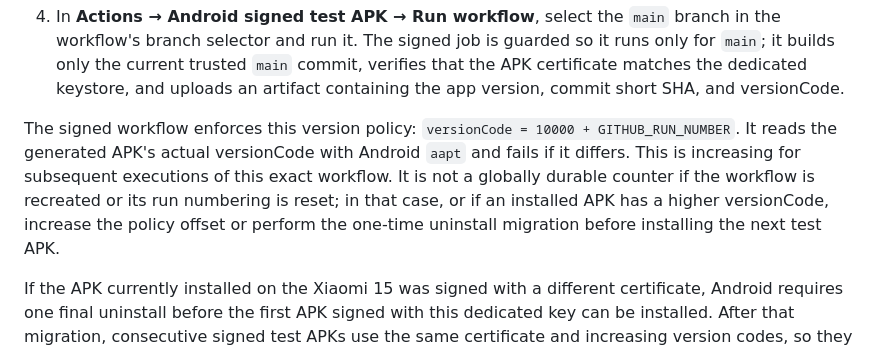
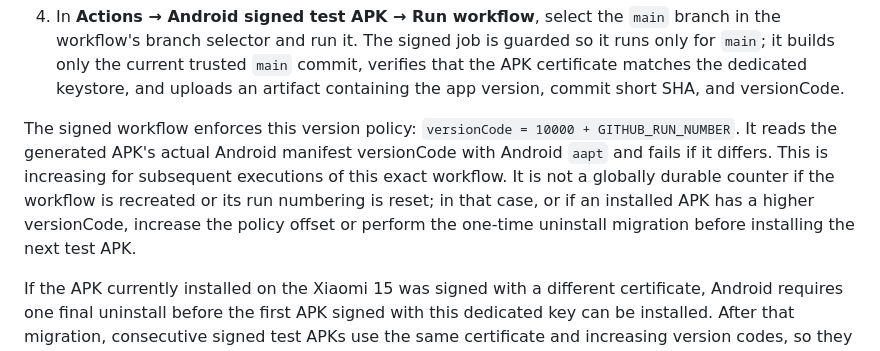
Before and after one commit to bandora78/pingplace, a Markdown page: README.md, the part around the change. Drawn GitHub-style.

Commit message:
docs: clarify APK manifest version policy

```diff
--- a/README.md
+++ b/README.md
@@ -46,7 +46,7 @@ The **Android signed test APK** workflow is manual-only and always checks out th
 
 4. In **Actions → Android signed test APK → Run workflow**, select the `main` branch in the workflow's branch selector and run it. The signed job is guarded so it runs only for `main`; it builds only the current trusted `main` commit, verifies that the APK certificate matches the dedicated keystore, and uploads an artifact containing the app version, commit short SHA, and versionCode.
 
-The signed workflow enforces this version policy: `versionCode = 10000 + GITHUB_RUN_NUMBER`. It reads the generated APK's actual versionCode with Android `aapt` and fails if it differs. This is increasing for subsequent executions of this exact workflow. It is not a globally durable counter if the workflow is recreated or its run numbering is reset; in that case, or if an installed APK has a higher versionCode, increase the policy offset or perform the one-time uninstall migration before installing the next test APK.
+The signed workflow enforces this version policy: `versionCode = 10000 + GITHUB_RUN_NUMBER`. It reads the generated APK's actual Android manifest versionCode with Android `aapt` and fails if it differs. This is increasing for subsequent executions of this exact workflow. It is not a globally durable counter if the workflow is recreated or its run numbering is reset; in that case, or if an installed APK has a higher versionCode, increase the policy offset or perform the one-time uninstall migration before installing the next test APK.
 
 If the APK currently installed on the Xiaomi 15 was signed with a different certificate, Android requires one final uninstall before the first APK signed with this dedicated key can be installed. After that migration, consecutive signed test APKs use the same certificate and increasing version codes, so they can be installed as updates.
 
```
